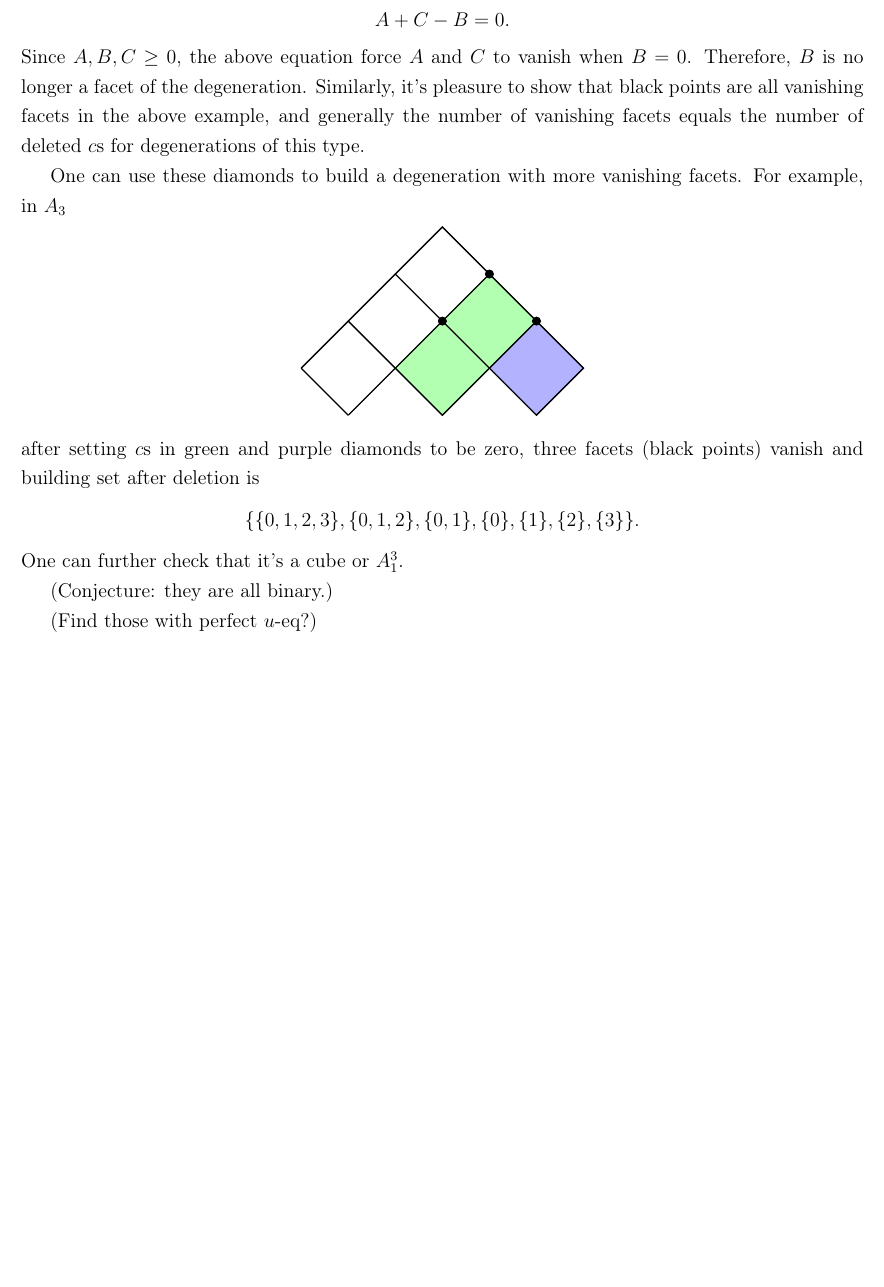
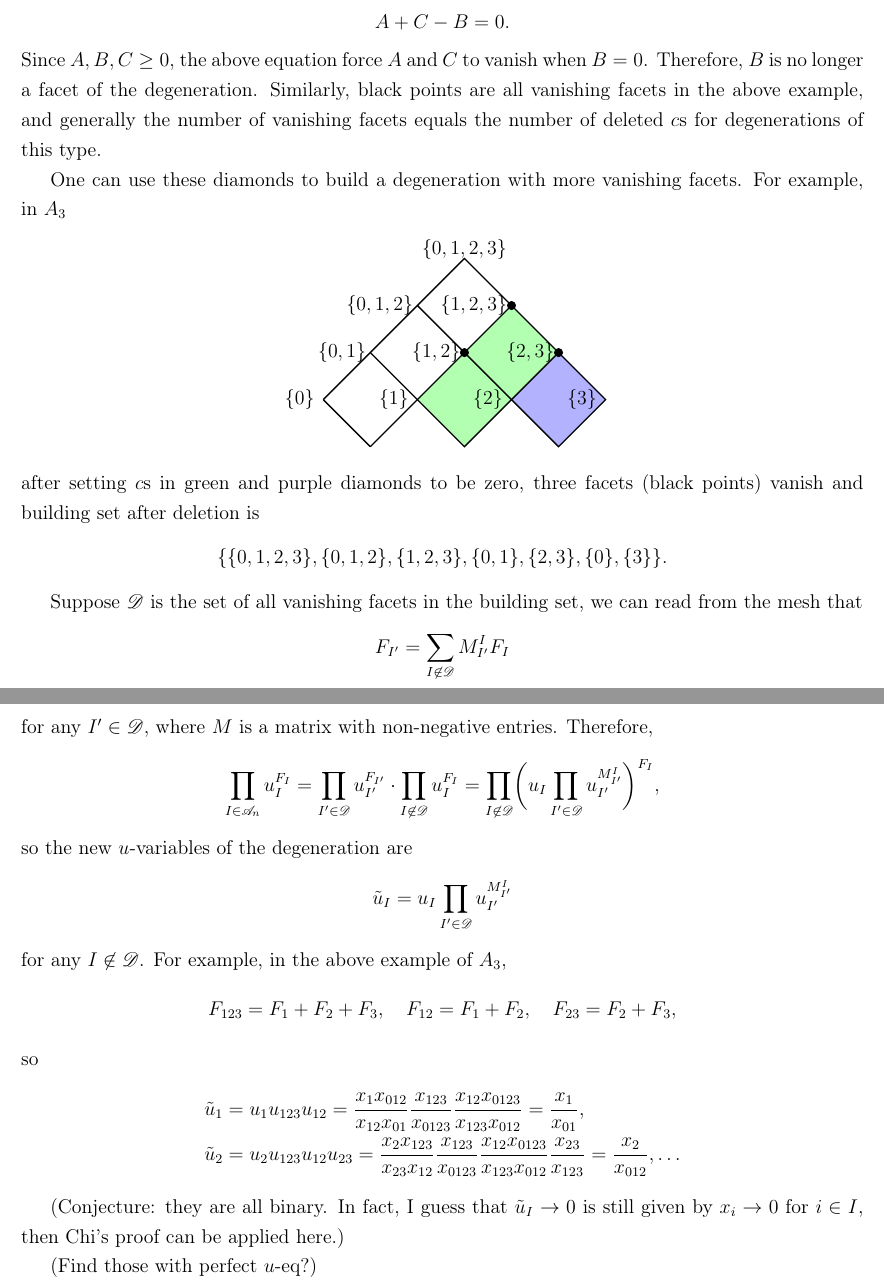
Before and after one commit to buwailee/ABP_draft, a LaTeX document (draft_ABP.tex): part of page 25 of 39 before the commit and two parts of pages 25 and 26 of 40 after it, the two joined at a grey line, cut so that both start at the same text, the shorter picture padded with empty space. Compiled offline with pdfLaTeX; a missing bibliography style is replaced by a similar one.

Commit message:
Updates from Overleaf

```diff
--- a/draft_ABP.tex
+++ b/draft_ABP.tex
@@ -1344,9 +1359,9 @@ We can see what happens from mesh when we set $c$s to be zero in only one above
 \end{center}
-this diamond tells us that
+we can see that
 \[
 A+C-B=0.
 \]
-Since $A,B,C\geq 0$, the above equation force $A$ and $C$ to vanish when $B=0$. Therefore, $B$ is no longer a facet of the degeneration. Similarly, it's pleasure to show that black points are all vanishing facets in the above example, and generally
+Since $A,B,C\geq 0$, the above equation force $A$ and $C$ to vanish when $B=0$. Therefore, $B$ is no longer a facet of the degeneration. Similarly, black points are all vanishing facets in the above example, and generally
 the number of vanishing facets equals the number of deleted $c$s for degenerations of this type.
 
 One can use these diamonds to build a degeneration with more vanishing facets. For example, in $A_3$
@@ -1361,15 +1376,55 @@ One can use these diamonds to build a degeneration with more vanishing facets. F
 	\node[circle,draw=black, fill=black, inner sep=0pt,minimum size=5pt] at (1,0) {};
 	\node[circle,draw=black, fill=black, inner sep=0pt,minimum size=5pt] at (2,1) {};
 	\node[circle,draw=black, fill=black, inner sep=0pt,minimum size=5pt] at (3,0) {};
+	\node at (-2.5,-1) {$\{0\}$};
+\node at (-0.5,-1) {$\{1\}$};
+\node at (1.5,-1) {$\{2\}$};
+\node at (3.5,-1) {$\{3\}$};
+\node at (-1.6,0) {$\{0,1\}$};
+\node at (0.4,0) {$\{1,2\}$};
+\node at (2.4,0) {$\{2,3\}$};
+\node at (-0.8,1) {$\{0,1,2\}$};
+\node at (1.2,1) {$\{1,2,3\}$};
+\node at (1,2.2) {$\{0,1,2,3\}$};
 \end{tikzpicture}
 \end{center}
 after setting $c$s in green and purple diamonds to be zero, three facets (black points) vanish and building set after deletion is
 \[
-\{\{0,1,2,3\},\{0,1,2\},\{0,1\},\{0\},\{1\},\{2\},\{3\}\}.
-\]
-One can further check that it's a cube or $A_1^3$.
-
-(Conjecture: they are all binary.)
+\{\{0,1,2,3\},\{0,1,2\},\{1,2,3\},\{0,1\},\{2,3\},\{0\},\{3\}\}.
+\]
+
+Suppose $\mathscr D$ is the set of all vanishing facets in the building set, we can read from the mesh that
+\[
+F_{I'}=\sum_{I\not\in \mathscr D}M_{I'}^IF_I
+\]
+for any $I'\in \mathscr D$, where $M$ is a matrix with non-negative entries. Therefore,
+\[
+\prod_{I\in \mathscr A_n}u_{I}^{F_{I}}=
+\prod_{I'\in \mathscr D}u_{I'}^{F_{I'}}
+\cdot
+\prod_{I\not\in \mathscr D}u_{I}^{F_{I}}=
+\prod_{I\not\in \mathscr D}\biggl(
+u_I\prod_{I'\in \mathscr D}u_{I'}^{M_{I'}^I}
+\bigg)^{F_I},
+\]
+so the new $u$-variables of the degeneration are
+\[
+    \tilde u_{I}=u_I\prod_{I'\in \mathscr D}u_{I'}^{M_{I'}^I}
+\]
+for any $I\not\in \mathscr D$.
+%From the viewpoint of mesh, the product are taken over all diamonds whose $c$s are all zero, top (respectively, bottom) corner is a deleted element $I'$, bottom (respectively, top) corner is 0 and left or right corner is $I$, because for such diamond $F_{I'}=F_I+\cdots$ or $M^I_{I'}=1$.
+For example, in the above example of $A_3$,
+\[
+F_{123}=F_{1}+F_2+F_3, \quad F_{12}=F_1+F_2, \quad F_{23}=F_2+F_3,
+\]
+so
+\begin{align*}
+\tilde u_{1}&=u_1 u_{123} u_{12}=\frac{x_1x_{012}}{x_{12}x_{01}}\frac{x_{123}}{x_{0123}}\frac{x_{12}x_{0123}}{x_{123}x_{012}}=\frac{x_1}{x_{01}},\\
+\tilde u_{2}&=u_2 u_{123} u_{12}u_{23}=\frac{x_2x_{123}}{x_{23}x_{12}}\frac{x_{123}}{x_{0123}}\frac{x_{12}x_{0123}}{x_{123}x_{012}}\frac{x_{23}}{x_{123}}=\frac{x_{2}}{x_{012}},\dots
+\end{align*}
+
+
+(Conjecture: they are all binary. In fact, I guess that $\tilde u_I\to 0$ is still given by $x_i\to 0$ for $i\in I$, then Chi's proof can be applied here.)
 
 (Find those with perfect $u$-eq?)
 
```
Also changed, not shown: draft_ABP.tex (21 more changed lines).
